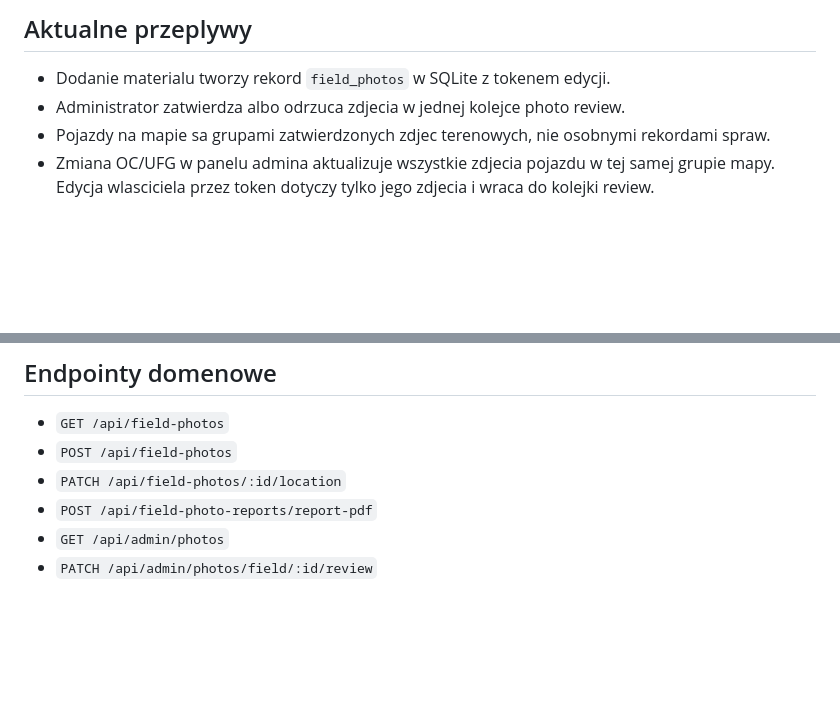
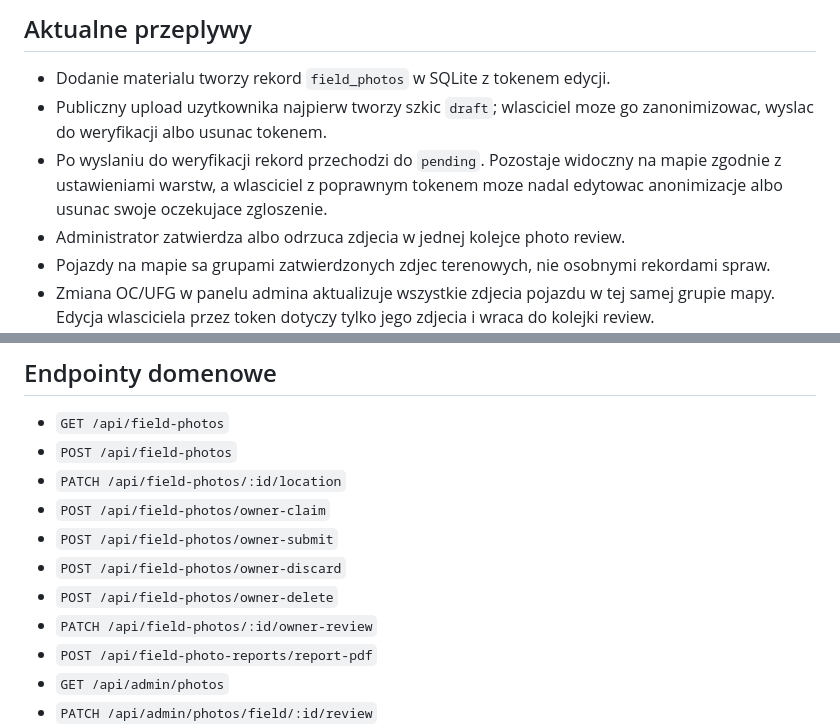
Before and after one commit to MichalMatu/WreckScanner, a Markdown page: docs/CURRENT_MODEL.md, 2 parts joined by grey strips. Rendered like a GitHub page; blank space fills up the shorter version.

Commit message:
Document owner delete workflow

```diff
--- a/docs/CURRENT_MODEL.md
+++ b/docs/CURRENT_MODEL.md
@@ -24,6 +24,11 @@ i nie zapisuje tablic ani VIN.
 ## Aktualne przeplywy
 
 - Dodanie materialu tworzy rekord `field_photos` w SQLite z tokenem edycji.
+- Publiczny upload uzytkownika najpierw tworzy szkic `draft`; wlasciciel moze
+  go zanonimizowac, wyslac do weryfikacji albo usunac tokenem.
+- Po wyslaniu do weryfikacji rekord przechodzi do `pending`. Pozostaje widoczny
+  na mapie zgodnie z ustawieniami warstw, a wlasciciel z poprawnym tokenem moze
+  nadal edytowac anonimizacje albo usunac swoje oczekujace zgloszenie.
 - Administrator zatwierdza albo odrzuca zdjecia w jednej kolejce photo review.
 - Pojazdy na mapie sa grupami zatwierdzonych zdjec terenowych, nie osobnymi
   rekordami spraw.
@@ -43,6 +48,11 @@ i nie zapisuje tablic ani VIN.
 - `GET /api/field-photos`
 - `POST /api/field-photos`
 - `PATCH /api/field-photos/:id/location`
+- `POST /api/field-photos/owner-claim`
+- `POST /api/field-photos/owner-submit`
+- `POST /api/field-photos/owner-discard`
+- `POST /api/field-photos/owner-delete`
+- `PATCH /api/field-photos/:id/owner-review`
 - `POST /api/field-photo-reports/report-pdf`
 - `GET /api/admin/photos`
 - `PATCH /api/admin/photos/field/:id/review`
```
